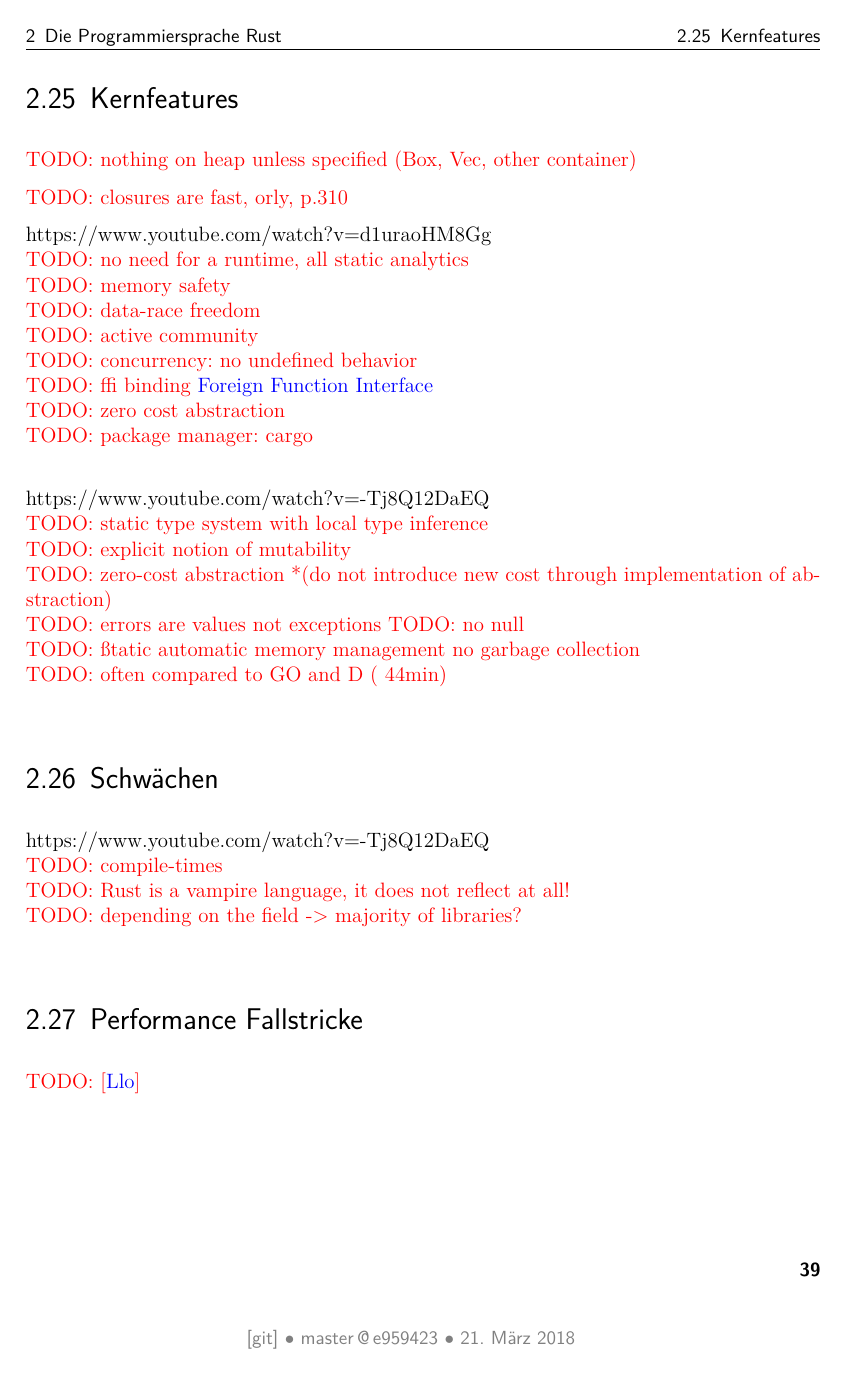
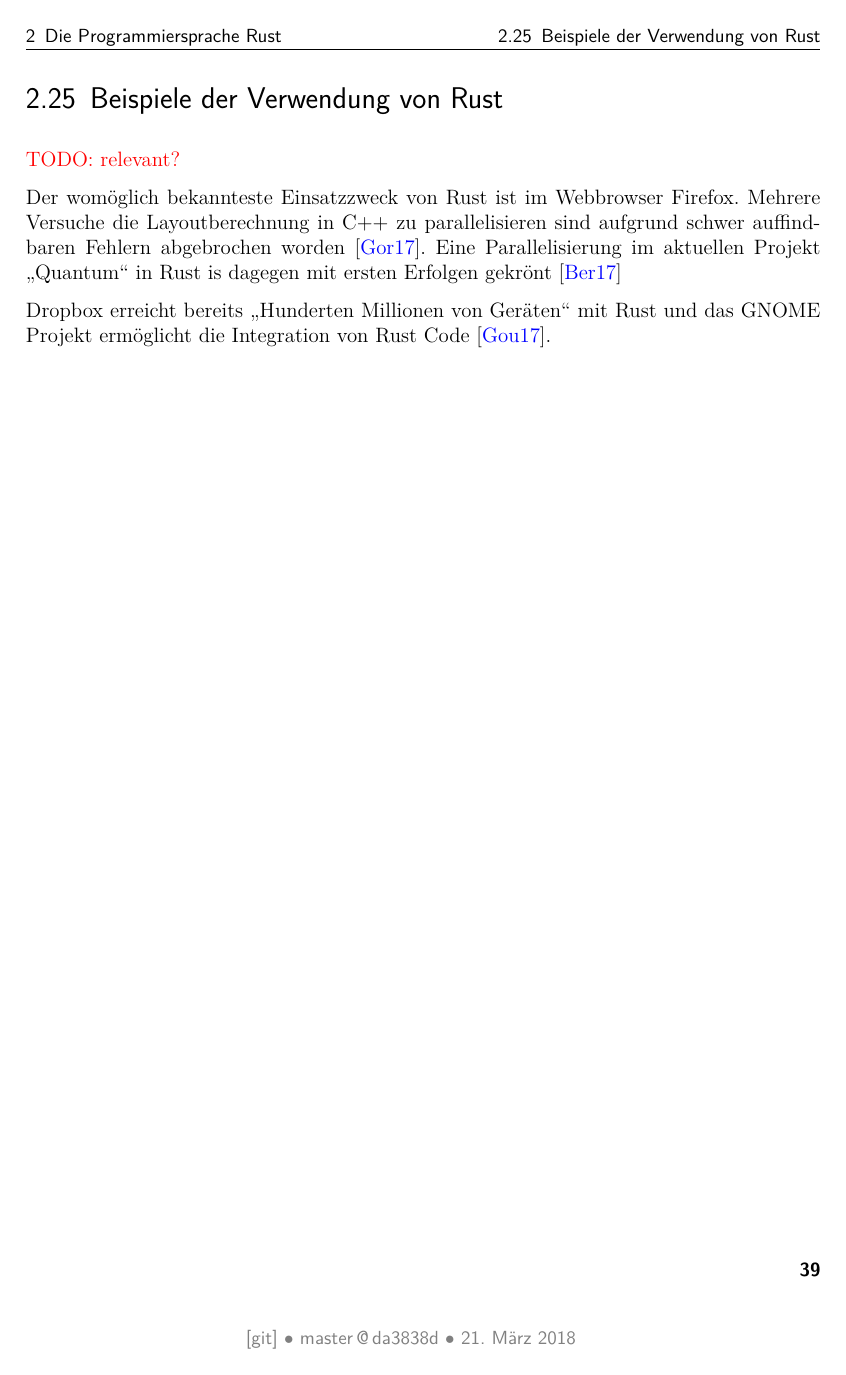
Before and after one commit to kellerkindt/bachelor-thesis, a LaTeX book (doc/doc.tex, which reads doc/sections/rust.tex): page 47 of 71 before the commit and page 47 of 70 after it. The pictures show the PDF file doc/doc.pdf that the author committed with the source.

Commit message:
Wrap up for sorting out remaining todos in rust

```diff
--- a/doc/sections/rust.tex
+++ b/doc/sections/rust.tex
@@ -1101,7 +1108,8 @@ Die Art der Definition einer externen Funktion unterscheidet sich nicht von eine
 
 \newpage
 
-\section{Kernfeatures}
+%\section{Kernfeatures}
 
-\todo{nothing on heap unless specified (Box, Vec, other container)}
+%\todo{nothing on heap unless specified (Box, Vec, other container)}
+%\todo{closures are fast, orly, p.310}
 
@@ -1109,42 +1125,31 @@ Die Art der Definition einer externen Funktion unterscheidet sich nicht von eine
 
-https://www.youtube.com/watch?v=d1uraoHM8Gg \\
-\todo{no need for a runtime, all static analytics} \\
-\todo{memory safety} \\
-\todo{data-race freedom} \\
-\todo{active community} \\
-\todo{concurrency: no undefined behavior} \\
-\todo{ffi binding} \gls{ffi} \\
-\todo{zero cost abstraction} \\
-\todo{package manager: cargo} \\
-
-https://www.youtube.com/watch?v=-Tj8Q12DaEQ \\
-\todo{static type system with local type inference } \\
-\todo{explicit notion of mutability } \\
-\todo{zero-cost abstraction *(do not introduce new cost through implementation of abstraction)} \\
-\todo{errors are values not exceptions}
-\todo{no null} \\
-\todo{"static automatic memory management" - no garbage collection } \\
-\todo{often compared to GO and D (~44min)} \\
+%https://www.youtube.com/watch?v=-Tj8Q12DaEQ \\
+%\todo{static type system with local type inference } \\
+%\todo{explicit notion of mutability } \\
+%\todo{zero-cost abstraction *(do not introduce new cost through implementation of abstraction)} \\
+%\todo{errors are values not exceptions}
+%\todo{no null} \\
+%\todo{"static automatic memory management" - no garbage collection } \\
+%\todo{often compared to GO and D (~44min)} \\
 
 
-\section{Schwächen}
-
-https://www.youtube.com/watch?v=-Tj8Q12DaEQ \\
-\todo{compile-times} \\
-\todo{Rust is a vampire language, it does not reflect at all!} \\
-\todo{depending on the field -> majority of libraries?} \\
+%\section{Schwächen}
+%https://www.youtube.com/watch?v=-Tj8Q12DaEQ \\
+%\todo{compile-times} \\
+%\todo{Rust is a vampire language, it does not reflect at all!} \\
+%\todo{depending on the field -> majority of libraries?} \\
 
 
-\section{Performance Fallstricke}
+%\section{Performance Fallstricke}
+%\todo{\cite{rust:performance_pitfalls}}
 
-\todo{\cite{rust:performance_pitfalls}}
+\section{Beispiele der Verwendung von Rust}
+\todo{relevant?}
 
-\section{Beispiele von Verwendung von Rust}
+Der womöglich bekannteste Einsatzzweck von Rust ist im Webbrowser Firefox.
+Mehrere Versuche die Layoutberechnung in C++ zu parallelisieren sind aufgrund schwer auffindbaren Fehlern abgebrochen worden \cite{rust:example:firefox}.
+Eine Parallelisierung im aktuellen Projekt \enquote{Quantum} in Rust is dagegen mit ersten Erfolgen gekrönt \cite{rust:example:firefox_heise}
 
-\todo{firefox} \\
-
-https://www.youtube.com/watch?v=-Tj8Q12DaEQ \\
-\todo{GTK binding heavily to rust} \\
-
-\todo{unstable}
-\todo{ffi}
+Dropbox erreicht bereits \enquote{Hunderten Millionen von Geräten} mit Rust und das GNOME Projekt ermöglicht die Integration von Rust Code \cite{rust:example:two_years}.
+%https://www.youtube.com/watch?v=-Tj8Q12DaEQ \\
+%\todo{GTK binding heavily to rust} \\
```
Also changed, not shown: doc/sections/rust.bib (+30 -0 lines), doc/doc.pdf, doc/sections/rust.tex (21 more changed lines).
